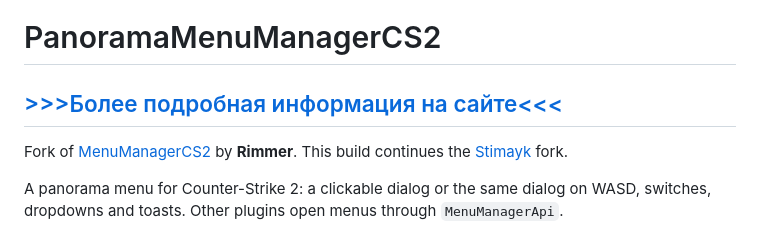
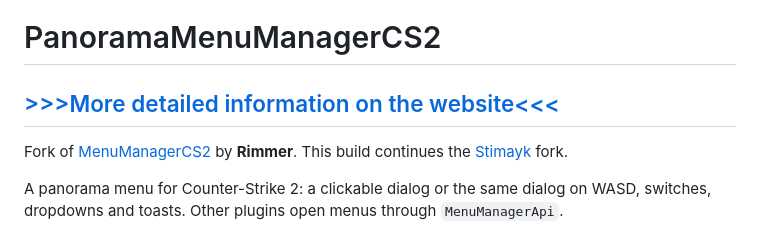
Before and after one commit to RRimmer/PanoramaMenuManagerCS2, a Markdown page: README.md, the part around the change. Drawn GitHub-style.

```diff
--- a/README.md
+++ b/README.md
@@ -1,6 +1,6 @@
 # PanoramaMenuManagerCS2
 
-<h2><a href="https://genesis-cs.space/menuconstructor/index.html">>>>Более подробная информация на сайте<<<</a></h2>
+<h2><a href="https://genesis-cs.space/menuconstructor/index.html">>>>More detailed information on the website<<<</a></h2>
 
 Fork of [MenuManagerCS2](https://github.com/NickFox007/MenuManagerCS2) by **Rimmer**. This build continues the [Stimayk](https://github.com/Stimayk/MenuManagerCS2) fork.
 
```
